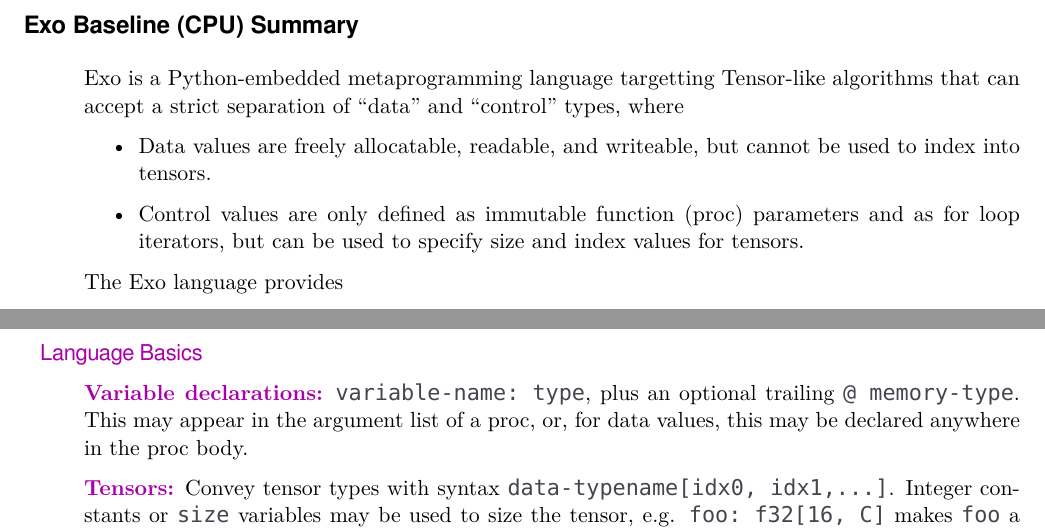
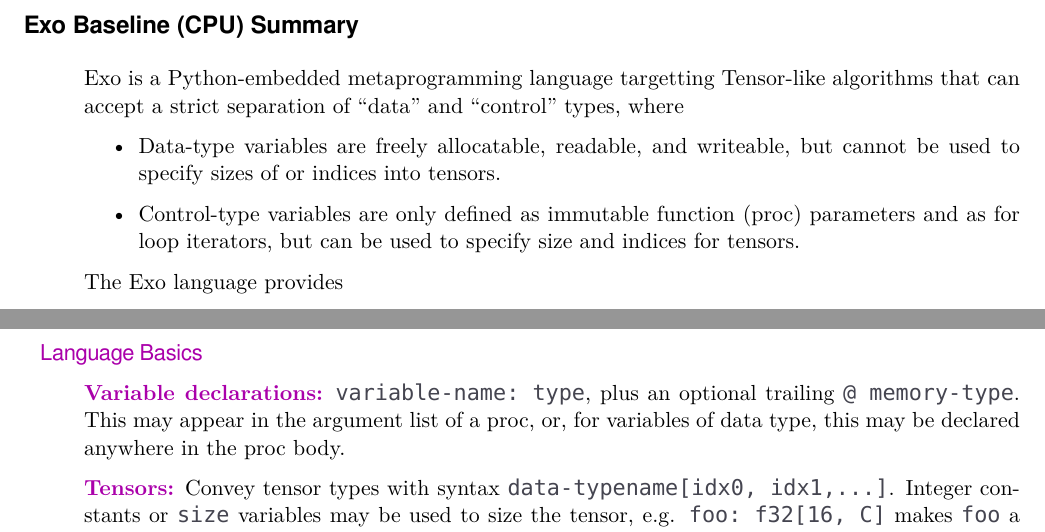
Before and after one commit to akeley98/spork, a LaTeX document (docs/exo_intro.tex): two parts of page 1 of 3, joined at a grey line, cut so that both start at the same text. Compiled offline with XeLaTeX; a missing font is replaced by an installed copy or a similar font.

Commit message:
Update exo_intro.tex

```diff
--- a/docs/exo_intro.tex
+++ b/docs/exo_intro.tex
@@ -7,8 +7,8 @@
 
 Exo is a Python-embedded metaprogramming language targetting Tensor-like algorithms that can accept a strict separation of ``data'' and ``control'' types, where
 \begin{itemize}
-  \item Data values are freely allocatable, readable, and writeable, but cannot be used to index into tensors.
-  \item Control values are only defined as immutable function (proc) parameters and as for loop iterators, but can be used to specify size and index values for tensors.
+  \item Data-type variables are freely allocatable, readable, and writeable, but cannot be used to specify sizes of or indices into tensors.
+  \item Control-type variables are only defined as immutable function (proc) parameters and as for loop iterators, but can be used to specify size and indices for tensors.
 \end{itemize}
 
 \filbreak
@@ -38,7 +38,7 @@
 \mainSub{Language Basics}
 
 \mainKey{Variable declarations:} \lighttt{variable-name: type}, plus an optional trailing \lighttt{@ memory-type}.
-    This may appear in the argument list of a proc, or, for data values, this may be declared anywhere in the proc body.
+    This may appear in the argument list of a proc, or, for variables of data type, this may be declared anywhere in the proc body.
 
 \filbreak
 \mainKey{Tensors:} Convey tensor types with syntax \lighttt{data-typename[idx0, idx1,...]}.
```
Also changed, not shown: docs/exo_intro.tex (2 more changed lines).
